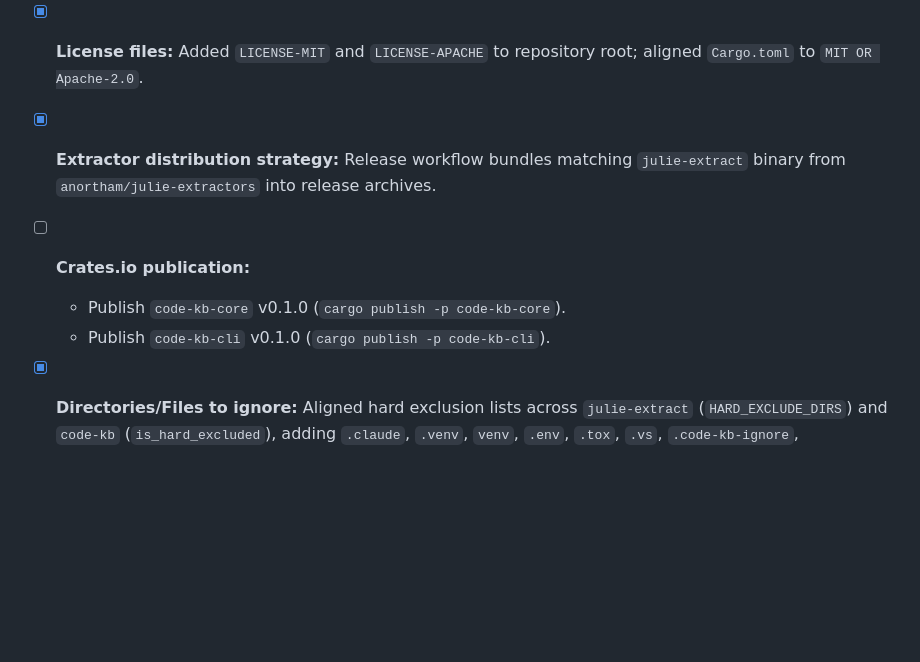
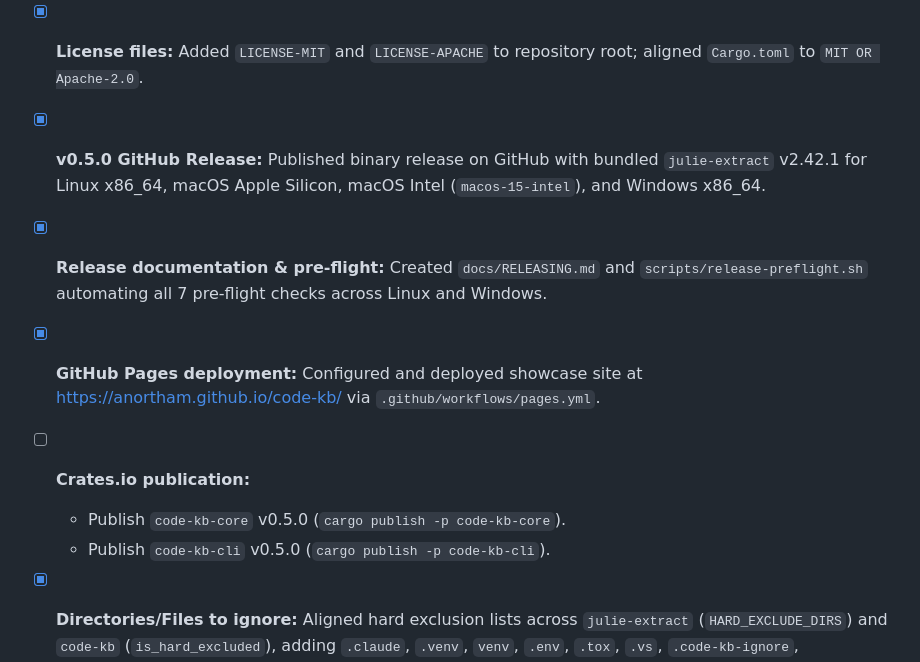
Before and after one commit to anortham/code-kb, a Markdown page: TODO.md, the part around the change. Rendered like a GitHub page; blank space fills up the shorter version.

Commit message:
docs: update TODO.md with v0.5.0 release and GitHub Pages status

```diff
--- a/TODO.md
+++ b/TODO.md
@@ -4,10 +4,12 @@
 - [x] **MCP server instructions & tool adoption:** Tuned tool descriptions with progressive disclosure contrast keywords; verified `initialize` instructions.
 - [x] **Hooks and/or skills:** Created token-dense agent skill `skills/code-kb/SKILL.md` (and `.claude-plugin/skills/code-kb/SKILL.md`).
 - [x] **License files:** Added `LICENSE-MIT` and `LICENSE-APACHE` to repository root; aligned `Cargo.toml` to `MIT OR Apache-2.0`.
-- [x] **Extractor distribution strategy:** Release workflow bundles matching `julie-extract` binary from `anortham/julie-extractors` into release archives.
+- [x] **v0.5.0 GitHub Release:** Published binary release on GitHub with bundled `julie-extract` v2.42.1 for Linux x86_64, macOS Apple Silicon, macOS Intel (`macos-15-intel`), and Windows x86_64.
+- [x] **Release documentation & pre-flight:** Created `docs/RELEASING.md` and `scripts/release-preflight.sh` automating all 7 pre-flight checks across Linux and Windows.
+- [x] **GitHub Pages deployment:** Configured and deployed showcase site at https://anortham.github.io/code-kb/ via `.github/workflows/pages.yml`.
 - [ ] **Crates.io publication:**
-  - Publish `code-kb-core` v0.1.0 (`cargo publish -p code-kb-core`).
-  - Publish `code-kb-cli` v0.1.0 (`cargo publish -p code-kb-cli`).
+  - Publish `code-kb-core` v0.5.0 (`cargo publish -p code-kb-core`).
+  - Publish `code-kb-cli` v0.5.0 (`cargo publish -p code-kb-cli`).
 - [x] **Directories/Files to ignore:** Aligned hard exclusion lists across `julie-extract` (`HARD_EXCLUDE_DIRS`) and `code-kb` (`is_hard_excluded`), adding `.claude`, `.venv`, `venv`, `.env`, `.tox`, `.vs`, `.code-kb-ignore`, `.codekbignore`.
 - [x] **Worktrees:** Validated git worktree lifecycle and index isolation in `crates/code-kb-core/tests/worktree_test.rs`; implemented `code-kb prune [--dry-run]` to clean up orphaned database stores when worktrees or workspaces are removed.
 - [x] **julie-extract:** Synchronized hard exclusions in `julie-extract-cli` (commit `0ef89729`), passed all 13 contract tests, and verified binary discovery.
```
